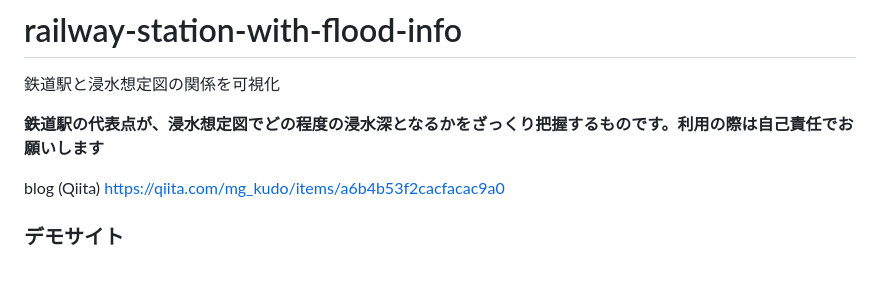
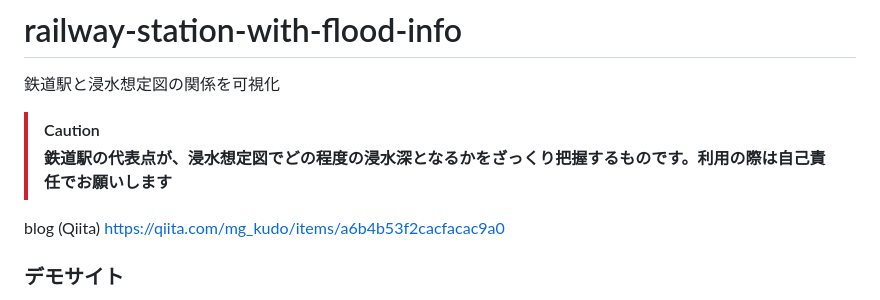
Before and after one commit to mghs15/railway-station-with-flood-info, a Markdown page: README.md, the part around the change. Drawn GitHub-style; blank space fills up the shorter version.

```diff
--- a/README.md
+++ b/README.md
@@ -1,7 +1,8 @@
 # railway-station-with-flood-info
 鉄道駅と浸水想定図の関係を可視化
 
-**鉄道駅の代表点が、浸水想定図でどの程度の浸水深となるかをざっくり把握するものです。利用の際は自己責任でお願いします**
+> [!CAUTION]
+> **鉄道駅の代表点が、浸水想定図でどの程度の浸水深となるかをざっくり把握するものです。利用の際は自己責任でお願いします**
 
 blog (Qiita) https://qiita.com/mg_kudo/items/a6b4b53f2cacfacac9a0
 
```
